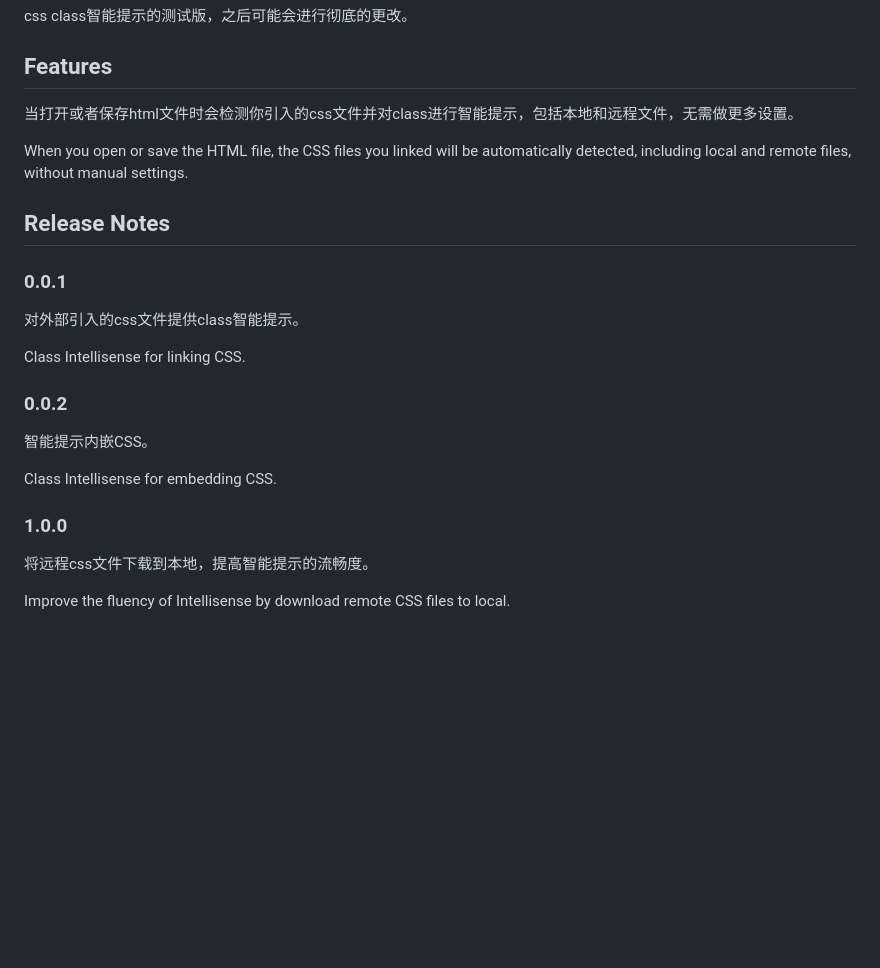
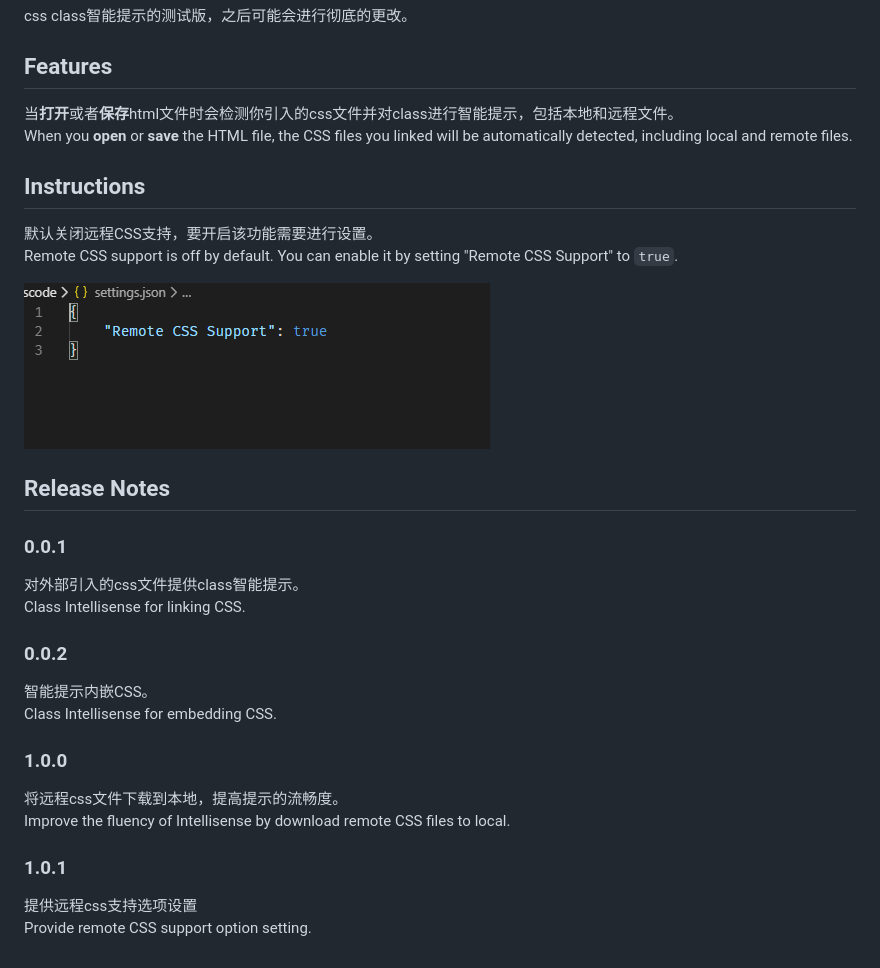
Before and after one commit to Tarrowren/css-class-intellisense, a Markdown page: README.md, the part around the change. GitHub-like rendering; pictures changed too: image/setting.png (added); blank space fills up the shorter version.

Commit message:
setting

```diff
--- a/README.md
+++ b/README.md
@@ -4,26 +4,34 @@ css class智能提示的测试版，之后可能会进行彻底的更改。
 
 ## Features
 
-当打开或者保存html文件时会检测你引入的css文件并对class进行智能提示，包括本地和远程文件，无需做更多设置。
+当**打开**或者**保存**html文件时会检测你引入的css文件并对class进行智能提示，包括本地和远程文件。
+When you **open** or **save** the HTML file, the CSS files you linked will be automatically detected, including local and remote files.
 
-When you open or save the HTML file, the CSS files you linked will be automatically detected, including local and remote files, without manual settings.
+## Instructions
+
+默认关闭远程CSS支持，要开启该功能需要进行设置。
+Remote CSS support is off by default. You can enable it by setting "Remote CSS Support" to `true`.
+
+![setting](./image/setting.png)
 
 ## Release Notes
 
 ### 0.0.1
 
 对外部引入的css文件提供class智能提示。
-
 Class Intellisense for linking CSS.
 
 ### 0.0.2
 
 智能提示内嵌CSS。
-
 Class Intellisense for embedding CSS.
 
 ### 1.0.0
 
-将远程css文件下载到本地，提高智能提示的流畅度。
+将远程css文件下载到本地，提高提示的流畅度。
+Improve the fluency of Intellisense by download remote CSS files to local.
 
-Improve the fluency of Intellisense by download remote CSS files to local.
+### 1.0.1
+
+提供远程css支持选项设置
+Provide remote CSS support option setting.
```
Also changed, not shown: image/icon.png (added), 7 other files.
